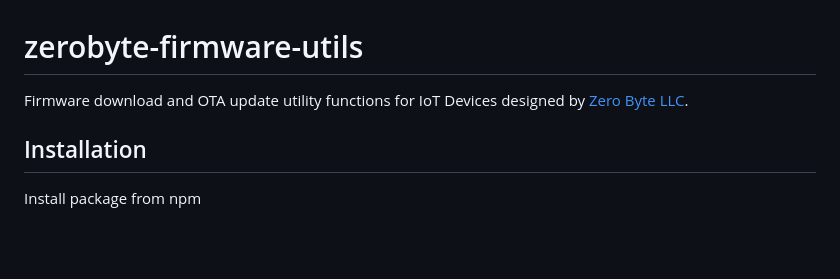
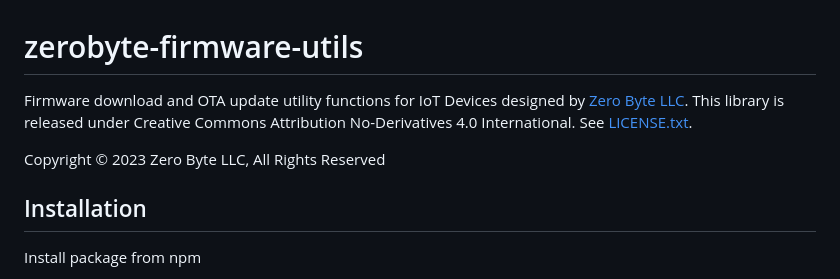
Before and after one commit to zerobytellc/zerobyte-firmware-utils, a Markdown page: README.md, the part around the change. GitHub-like rendering; blank space fills up the shorter version.

```diff
--- a/README.md
+++ b/README.md
@@ -1,6 +1,8 @@
 # zerobyte-firmware-utils
 
-Firmware download and OTA update utility functions for IoT Devices designed by [Zero Byte LLC](https://zerobytellc.com).
+Firmware download and OTA update utility functions for IoT Devices designed by [Zero Byte LLC](https://zerobytellc.com). This library is released under Creative Commons Attribution No-Derivatives 4.0 International. See [LICENSE.txt](LICENSE.txt).
+
+Copyright &copy; 2023 Zero Byte LLC, All Rights Reserved
 
 ## Installation
 
```
